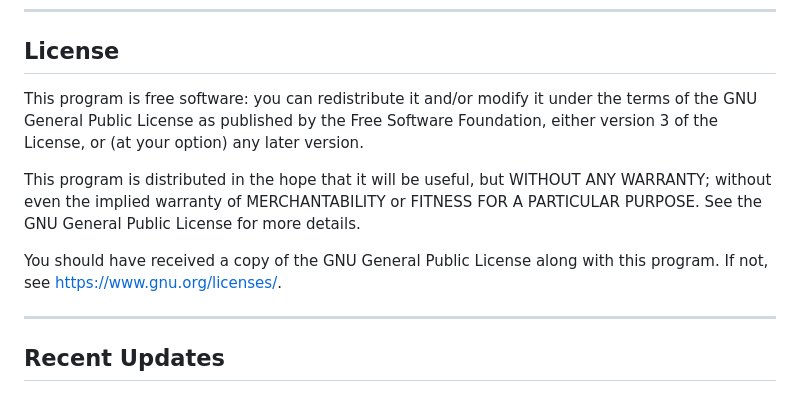
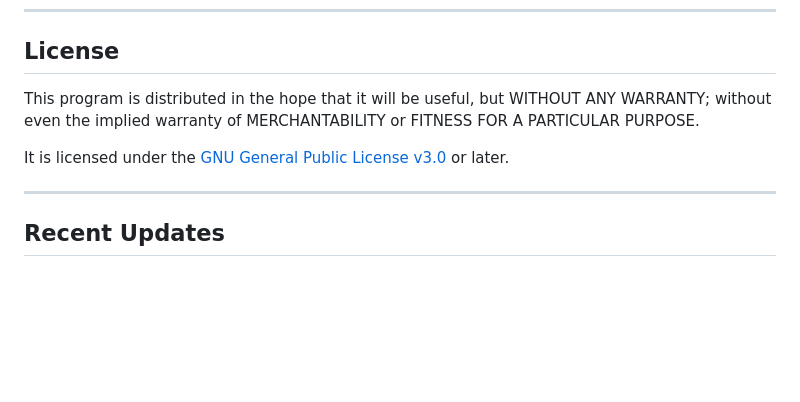
Before and after one commit to dpolivaev/video-chapters-extension, a Markdown page: README.md, the part around the change. Rendered like a GitHub page; blank space fills up the shorter version.

Commit message:
Fix README license section
Simplified redundant and verbose license text to be more concise
while keeping essential warranty disclaimer.

🤖 Generated with [Claude Code](https://claude.ai/code)

Co-Authored-By: Claude <noreply@anthropic.com>

```diff
--- a/README.md
+++ b/README.md
@@ -160,11 +160,10 @@ Add specific instructions to customize chapter generation:
 
 ## License
 
-This program is free software: you can redistribute it and/or modify it under the terms of the GNU General Public License as published by the Free Software Foundation, either version 3 of the License, or (at your option) any later version.
+This program is distributed in the hope that it will be useful, but WITHOUT ANY WARRANTY; without even the implied warranty of MERCHANTABILITY or FITNESS FOR A PARTICULAR PURPOSE.
 
-This program is distributed in the hope that it will be useful, but WITHOUT ANY WARRANTY; without even the implied warranty of MERCHANTABILITY or FITNESS FOR A PARTICULAR PURPOSE. See the GNU General Public License for more details.
+It is licensed under the [GNU General Public License v3.0](https://www.gnu.org/licenses/gpl-3.0.html) or later.
 
-You should have received a copy of the GNU General Public License along with this program. If not, see [https://www.gnu.org/licenses/](https://www.gnu.org/licenses/).
 
 ---
 
```
